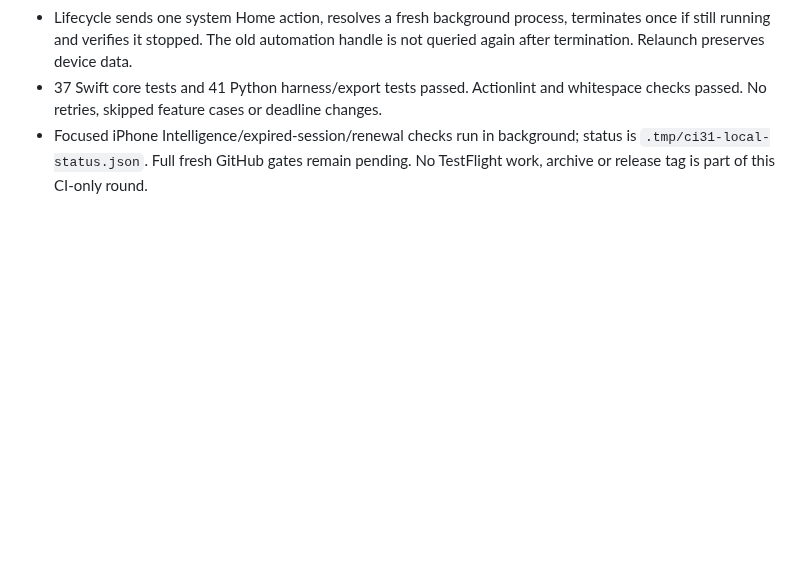
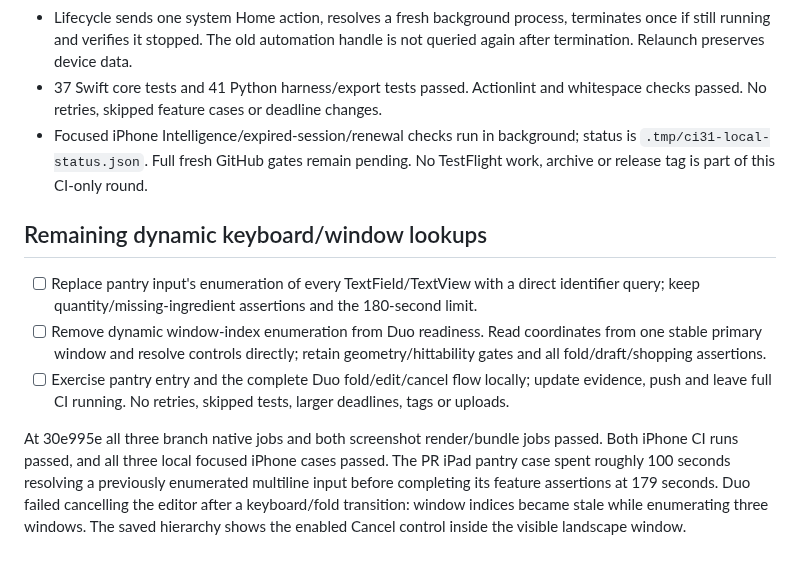
Before and after one commit to Malaber/what-should-we-eat, a Markdown page: docs/ci-reliability-todo.md, the part around the change. Rendered like a GitHub page; blank space fills up the shorter version.

Commit message:
docs: track remaining dynamic AX lookups

```diff
--- a/docs/ci-reliability-todo.md
+++ b/docs/ci-reliability-todo.md
@@ -139,3 +139,17 @@ Verification at 0d146d7 (no app functionality or feature-case bodies changed):
 - Focused iPhone Intelligence/expired-session/renewal checks run in background;
   status is `.tmp/ci31-local-status.json`. Full fresh GitHub gates remain pending.
   No TestFlight work, archive or release tag is part of this CI-only round.
+
+## Remaining dynamic keyboard/window lookups
+
+- [ ] Replace pantry input's enumeration of every TextField/TextView with a direct identifier query; keep quantity/missing-ingredient assertions and the 180-second limit.
+- [ ] Remove dynamic window-index enumeration from Duo readiness. Read coordinates from one stable primary window and resolve controls directly; retain geometry/hittability gates and all fold/draft/shopping assertions.
+- [ ] Exercise pantry entry and the complete Duo fold/edit/cancel flow locally; update evidence, push and leave full CI running. No retries, skipped tests, larger deadlines, tags or uploads.
+
+At 30e995e all three branch native jobs and both screenshot render/bundle jobs
+passed. Both iPhone CI runs passed, and all three local focused iPhone cases
+passed. The PR iPad pantry case spent roughly 100 seconds resolving a previously
+enumerated multiline input before completing its feature assertions at 179
+seconds. Duo failed cancelling the editor after a keyboard/fold transition:
+window indices became stale while enumerating three windows. The saved
+hierarchy shows the enabled Cancel control inside the visible landscape window.
```
